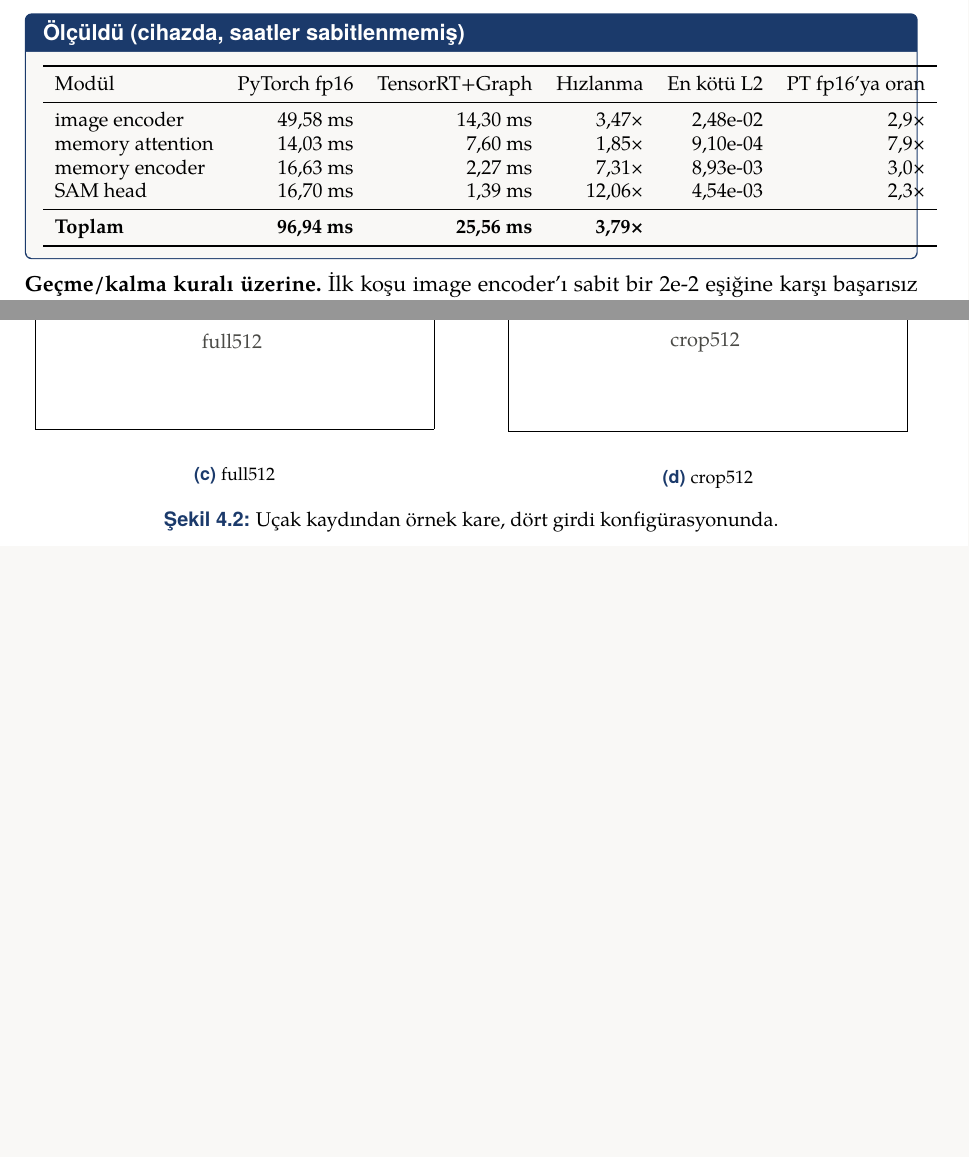
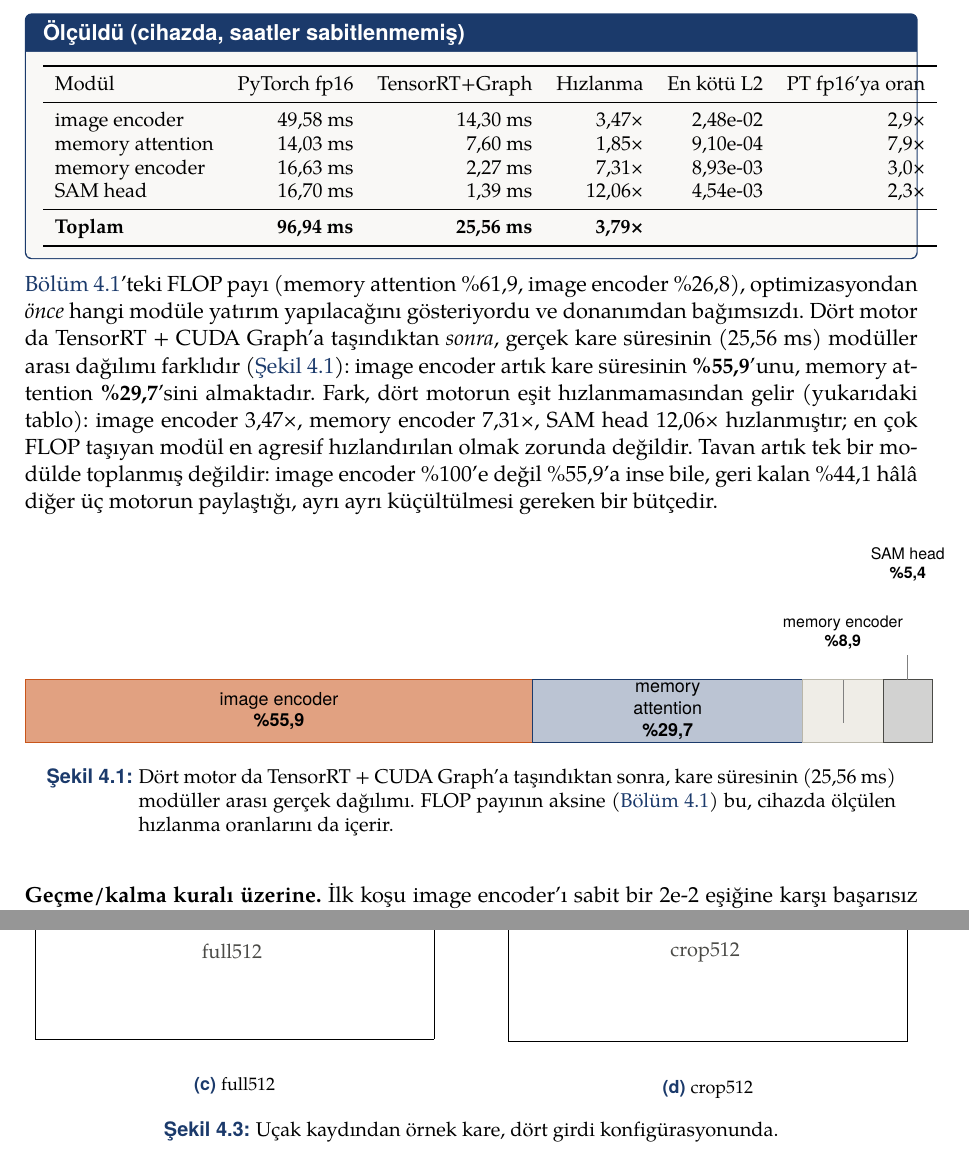
Before and after one commit to yigitkayabagci/sam-dedection, a LaTeX document (report/main.tex, which reads report/bolumler/deneyler.tex): two parts of pages 15 and 23 of 27, joined at a grey line, cut so that both start at the same text, the shorter picture padded with empty space. Compiled offline with XeLaTeX.

Commit message:
Add real measured pipeline-time-share chart to the per-engine table
Section 4.3 already had the real per-module TensorRT+CUDA Graph
latency table (image encoder 14.30ms, memory attention 7.60ms, memory
encoder 2.27ms, SAM head 1.39ms, total 25.56ms). Added a paragraph and
a horizontal stacked-bar chart turning that into a percentage-of-frame
breakdown (55.9% / 29.7% / 8.9% / 5.4%) for use in a presentation.

This deliberately contrasts with the FLOP-based percentages already in
section 4.1 and referenced from the introduction (memory attention
61.9%, image encoder 26.8%): FLOP share answers "which module needed
the investment before any engine existed"; this new figure answers
"where does the time actually go now that all four are optimized." The
two disagree because the four modules were not sped up equally (3.47x,
7.31x, 12.06x measured in the table above the new paragraph) -- the
module with the most FLOP was not necessarily the one that accelerated
the most. The paragraph states both numbers and the reason they
differ, rather than picking whichever framing was more convenient.

Verified with a clean rebuild (xelatex -> biber -> xelatex -> xelatex,
exit 0, no errors, no new overfull boxes; 27 pages, unchanged).

Co-Authored-By: Yiğit Kaya Bağcı <yigitkayabagci@hotmail.com>
Co-Authored-By: Claude Opus 5 <noreply@anthropic.com>
Claude-Session: https://claude.ai/code/session_01CgfqkgjpKuQjJJgYAxeVmm

```diff
--- a/report/bolumler/deneyler.tex
+++ b/report/bolumler/deneyler.tex
@@ -82,6 +82,44 @@ autocast, TensorRT \texttt{enqueue}, TensorRT CUDA Graph tekrar oynatma.
 \end{tabular}
 \end{center}
 \end{olcum}
+
+\Cref{sec:flop-dagilimi}'teki FLOP payı (memory attention \%61,9, image
+encoder \%26,8), optimizasyondan \emph{önce} hangi modüle yatırım
+yapılacağını gösteriyordu ve donanımdan bağımsızdı. Dört motor da
+TensorRT + CUDA Graph'a taşındıktan \emph{sonra}, gerçek kare süresinin
+(25,56~ms) modüller arası dağılımı farklıdır (\cref{fig:sure-dagilimi}):
+image encoder artık kare süresinin \textbf{\%55,9}'unu, memory
+attention \textbf{\%29,7}'sini almaktadır. Fark, dört motorun eşit
+hızlanmamasından gelir (yukarıdaki tablo): image encoder 3,47×, memory
+encoder 7,31×, SAM head 12,06× hızlanmıştır; en çok FLOP taşıyan modül
+en agresif hızlandırılan olmak zorunda değildir. Tavan artık tek bir
+modülde toplanmış değildir: image encoder \%100'e değil \%55,9'a inse
+bile, geri kalan \%44,1 hâlâ diğer üç motorun paylaştığı, ayrı ayrı
+küçültülmesi gereken bir bütçedir.
+
+\begin{figure}[H]
+  \centering
+  \begin{tikzpicture}[font=\sffamily\footnotesize]
+    \def\bh{1.1}
+    \draw[fill=vurgu!55, draw=vurgu] (0,0) rectangle (8.954,\bh);
+    \draw[fill=anarenk!30, draw=anarenk] (8.954,0) rectangle (13.712,\bh);
+    \draw[fill=acikgri!90, draw=kutucerceve] (13.712,0) rectangle (15.133,\bh);
+    \draw[fill=grimetin!25, draw=grimetin] (15.133,0) rectangle (16.003,\bh);
+    \node[align=center] at (4.477,\bh/2) {image encoder\\\textbf{\%55,9}};
+    \node[align=center] at (11.333,\bh/2) {memory\\attention\\\textbf{\%29,7}};
+    \node[above=4mm, align=center, font=\sffamily\scriptsize]
+      at (14.423,\bh) {memory encoder\\\textbf{\%8,9}};
+    \node[above=16mm, align=center, font=\sffamily\scriptsize]
+      at (15.568,\bh) {SAM head\\\textbf{\%5,4}};
+    \draw[gray] (14.423,\bh) -- (14.423,\bh+3mm);
+    \draw[gray] (15.568,\bh) -- (15.568,\bh+15mm);
+  \end{tikzpicture}
+  \caption{Dört motor da TensorRT + CUDA Graph'a taşındıktan sonra,
+    kare süresinin (25,56~ms) modüller arası gerçek dağılımı. FLOP
+    payının aksine (\cref{sec:flop-dagilimi}) bu, cihazda ölçülen
+    hızlanma oranlarını da içerir.}
+  \label{fig:sure-dagilimi}
+\end{figure}
 
 \textbf{Geçme/kalma kuralı üzerine.} İlk koşu image encoder'ı sabit
 bir 2e-2 eşiğine karşı başarısız saymıştı; bu, modelin bir özelliği değil
```
